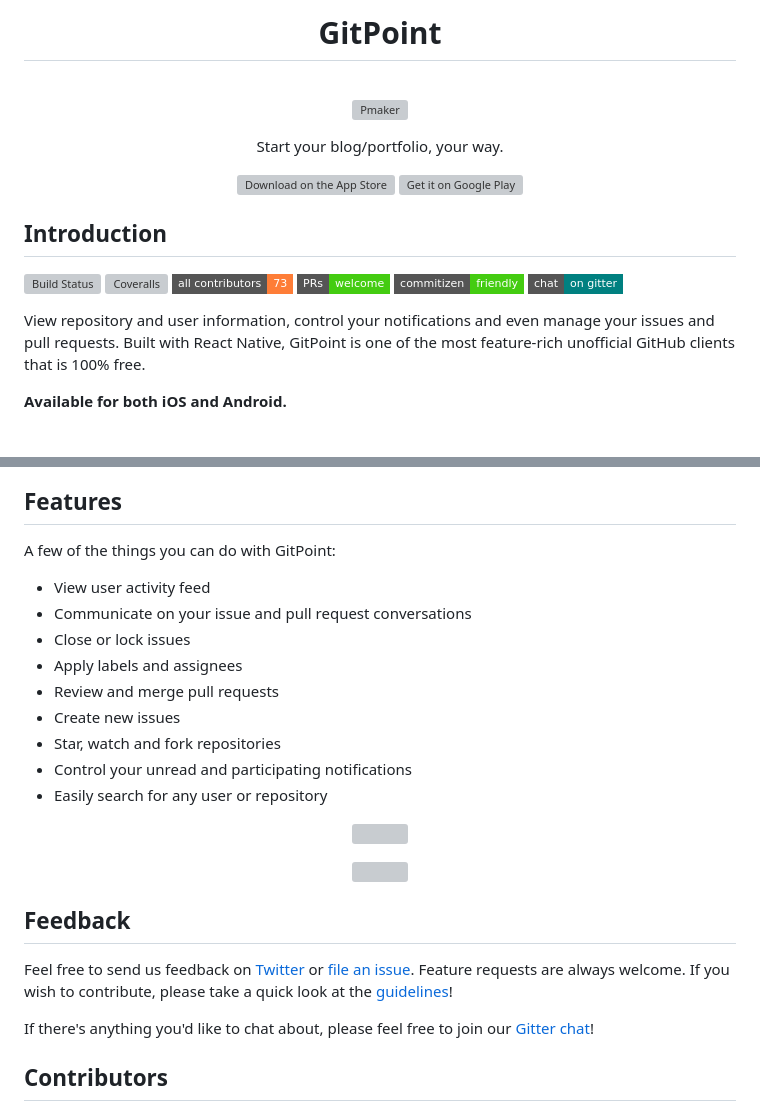
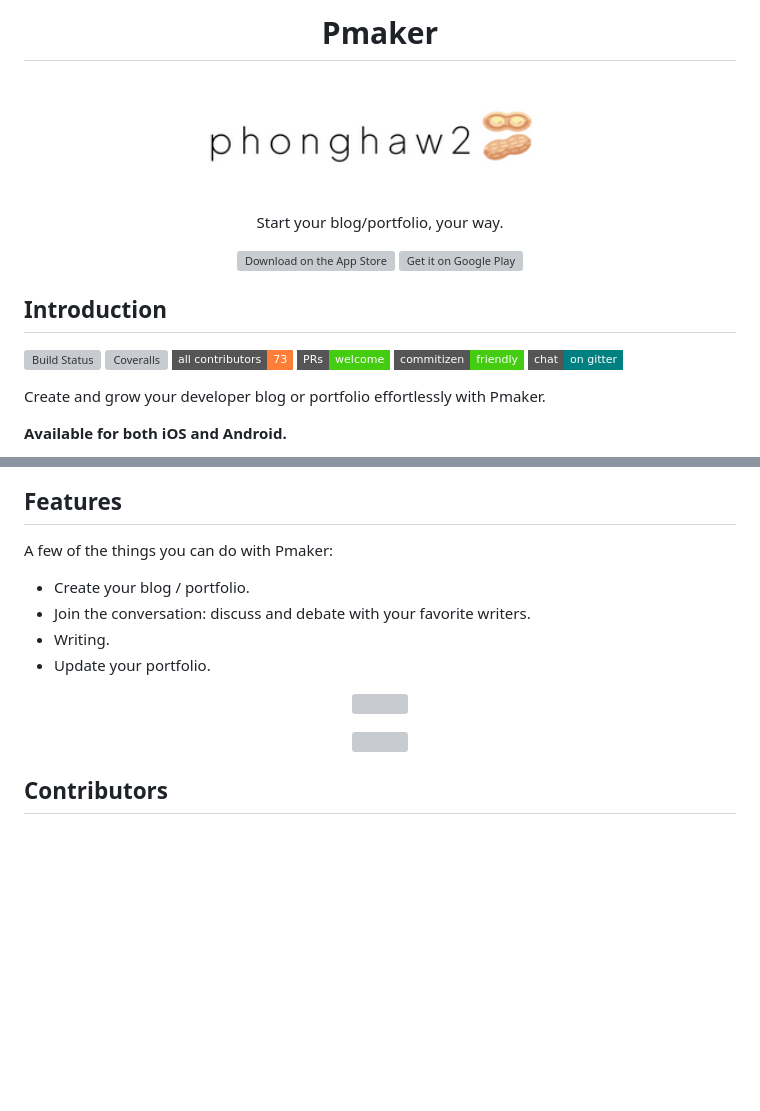
Before and after one commit to phonghaw2/pmaker, a Markdown page: README.md, 2 parts joined by grey strips. Drawn GitHub-style; badges without logos; blank space fills up the shorter version; grey boxes are pictures that could not be loaded.

```diff
--- a/README.md
+++ b/README.md
@@ -1,7 +1,7 @@
-<h1 align="center"> GitPoint </h1> <br>
+<h1 align="center"> Pmaker </h1> <br>
 <p align="center">
   <a href="">
-    <img alt="Pmaker" title="Pmaker" src=../public/images/PMaker.png" width="450">
+    <img alt="Pmaker" title="Pmaker" src="readme/introduce-myself.png" width="450">
   </a>
 </p>
 
@@ -29,7 +29,7 @@
 [![Commitizen friendly](https://img.shields.io/badge/commitizen-friendly-brightgreen.svg?style=flat-square)](http://commitizen.github.io/cz-cli/)
 [![Gitter chat](https://img.shields.io/badge/chat-on_gitter-008080.svg?style=flat-square)](https://gitter.im/git-point)
 
-View repository and user information, control your notifications and even manage your issues and pull requests. Built with React Native, GitPoint is one of the most feature-rich unofficial GitHub clients that is 100% free.
+Create and grow your developer blog or portfolio effortlessly with Pmaker.
 
 **Available for both iOS and Android.**
 
@@ -39,17 +39,12 @@ View repository and user information, control your notifications and even manage
 
 ## Features
 
-A few of the things you can do with GitPoint:
+A few of the things you can do with Pmaker:
 
-* View user activity feed
-* Communicate on your issue and pull request conversations
-* Close or lock issues
-* Apply labels and assignees
-* Review and merge pull requests
-* Create new issues
-* Star, watch and fork repositories
-* Control your unread and participating notifications
-* Easily search for any user or repository
+* Create your blog / portfolio.
+* Join the conversation: discuss and debate with your favorite writers.
+* Writing.
+* Update your portfolio.
 
 <p align="center">
   <img src = "http://i.imgur.com/IkSnFRL.png" width=700>
@@ -59,11 +54,6 @@ A few of the things you can do with GitPoint:
   <img src = "http://i.imgur.com/0iorG20.png" width=700>
 </p>
 
-## Feedback
-
-Feel free to send us feedback on [Twitter](https://twitter.com/gitpointapp) or [file an issue](https://github.com/gitpoint/git-point/issues/new). Feature requests are always welcome. If you wish to contribute, please take a quick look at the [guidelines](./CONTRIBUTING.md)!
-
-If there's anything you'd like to chat about, please feel free to join our [Gitter chat](https://gitter.im/git-point)!
 
 ## Contributors
 
```
Also changed, not shown: other parts of README.md (+1 -1 lines).
